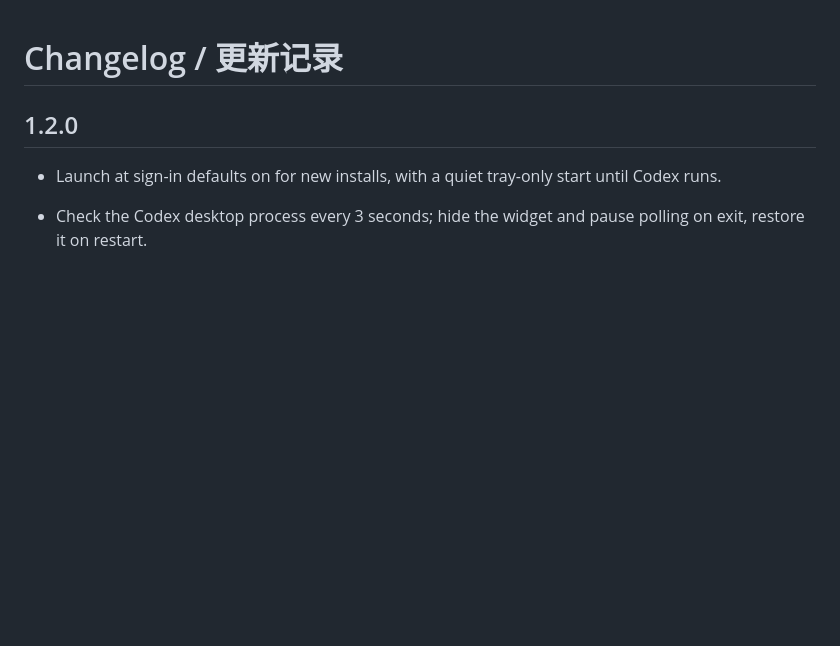
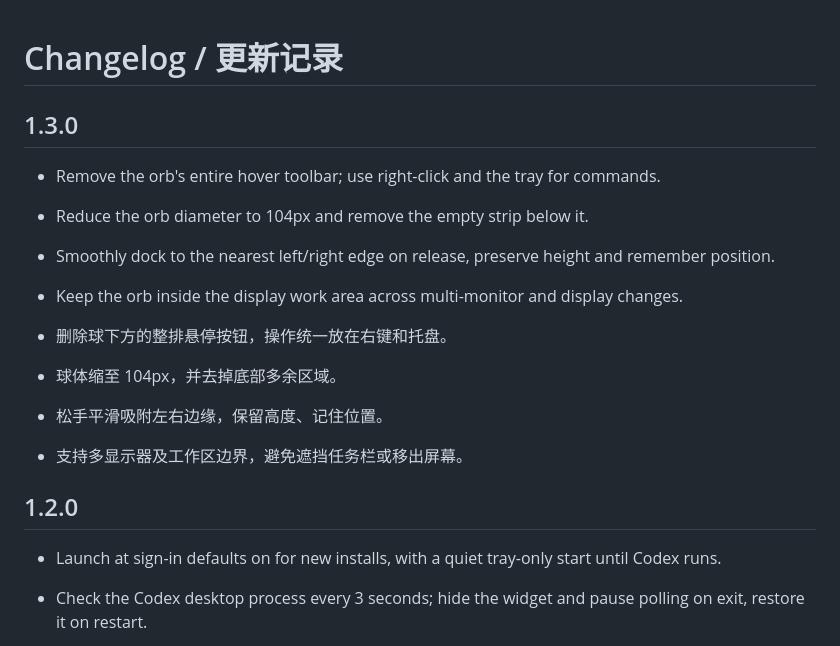
Before and after one commit to BohaoFU/codex-halo, a Markdown page: CHANGELOG.md, the part around the change. GitHub-like rendering; blank space fills up the shorter version.

```diff
--- a/CHANGELOG.md
+++ b/CHANGELOG.md
@@ -1,4 +1,16 @@
 # Changelog / 更新记录
+
+## 1.3.0
+
+- Remove the orb's entire hover toolbar; use right-click and the tray for commands.
+- Reduce the orb diameter to 104px and remove the empty strip below it.
+- Smoothly dock to the nearest left/right edge on release, preserve height and remember position.
+- Keep the orb inside the display work area across multi-monitor and display changes.
+
+- 删除球下方的整排悬停按钮，操作统一放在右键和托盘。
+- 球体缩至 104px，并去掉底部多余区域。
+- 松手平滑吸附左右边缘，保留高度、记住位置。
+- 支持多显示器及工作区边界，避免遮挡任务栏或移出屏幕。
 
 ## 1.2.0
 
```
Also changed, not shown: README.md (+4 -3 lines), README.zh-CN.md (+4 -3 lines), docs/images/orb-en.png, docs/images/orb-zh.png, 10 other files.
